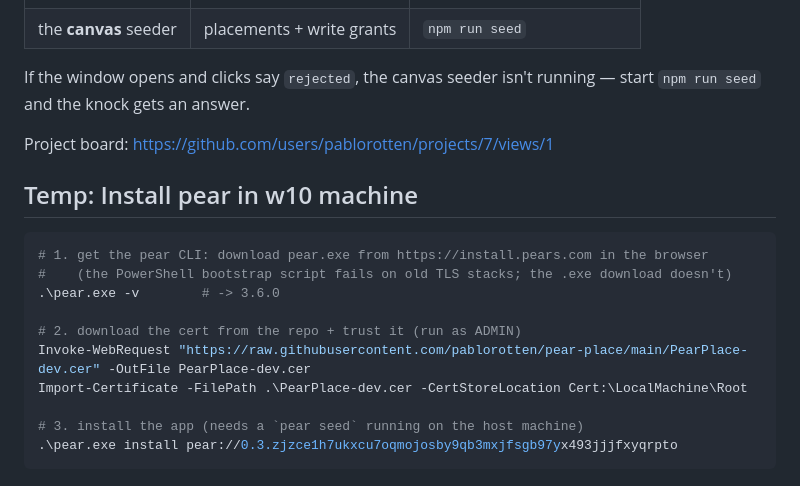
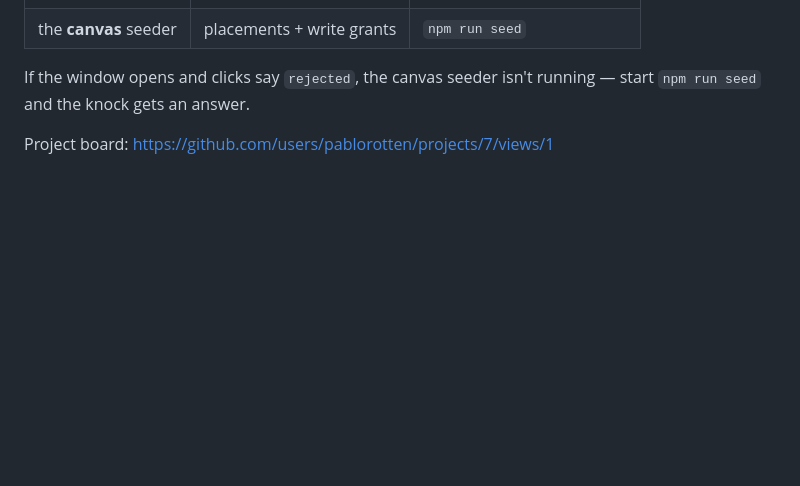
Before and after one commit to pablorotten/pear-place, a Markdown page: README.md, the part around the change. Drawn GitHub-style; blank space fills up the shorter version.

````diff
--- a/README.md
+++ b/README.md
@@ -96,18 +96,3 @@ If the window opens and clicks say `rejected`, the canvas seeder isn't
 running — start `npm run seed` and the knock gets an answer.
 
 Project board: https://github.com/users/pablorotten/projects/7/views/1
-
-## Temp: Install pear in w10 machine
-
-```sh
-# 1. get the pear CLI: download pear.exe from https://install.pears.com in the browser
-#    (the PowerShell bootstrap script fails on old TLS stacks; the .exe download doesn't)
-.\pear.exe -v        # -> 3.6.0
-
-# 2. download the cert from the repo + trust it (run as ADMIN)
-Invoke-WebRequest "https://raw.githubusercontent.com/pablorotten/pear-place/main/PearPlace-dev.cer" -OutFile PearPlace-dev.cer
-Import-Certificate -FilePath .\PearPlace-dev.cer -CertStoreLocation Cert:\LocalMachine\Root
-
-# 3. install the app (needs a `pear seed` running on the host machine)
-.\pear.exe install pear://0.3.zjzce1h7ukxcu7oqmojosby9qb3mxjfsgb97yx493jjjfxyqrpto
-```
````
